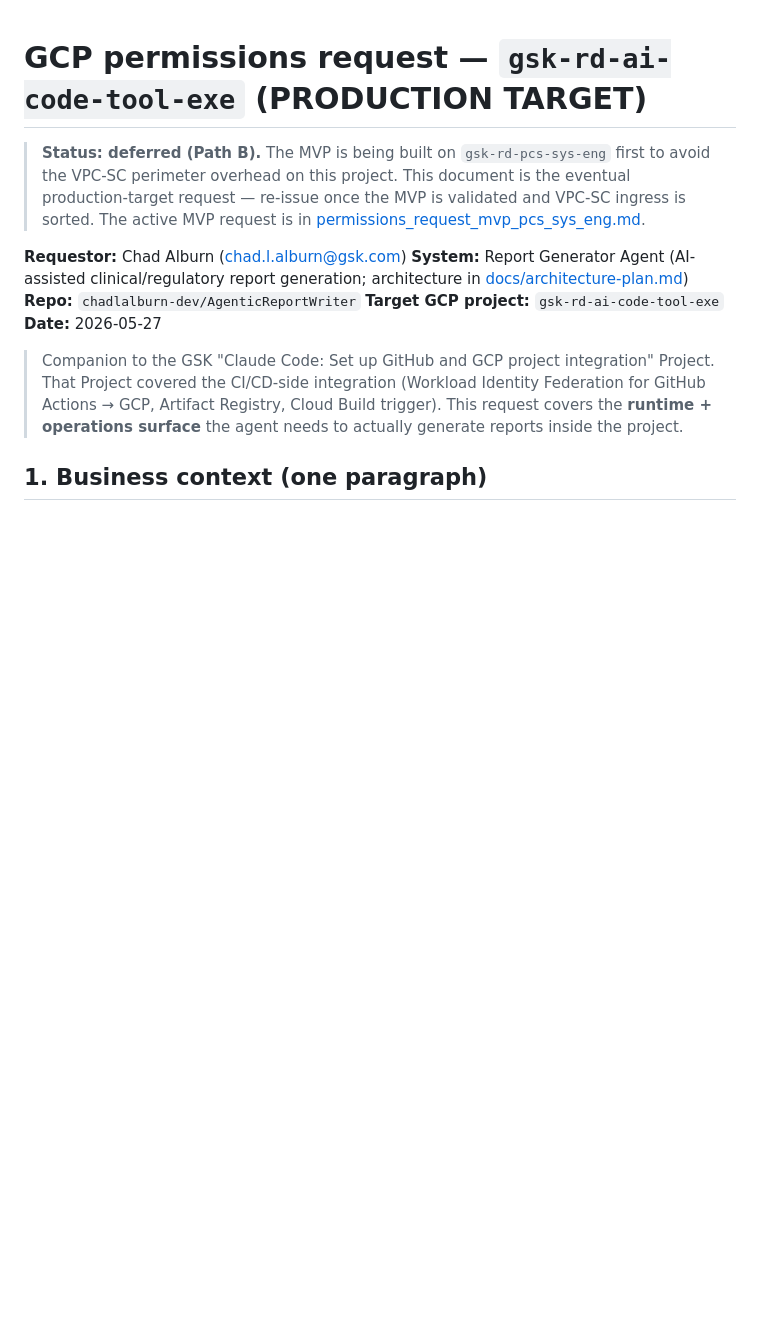
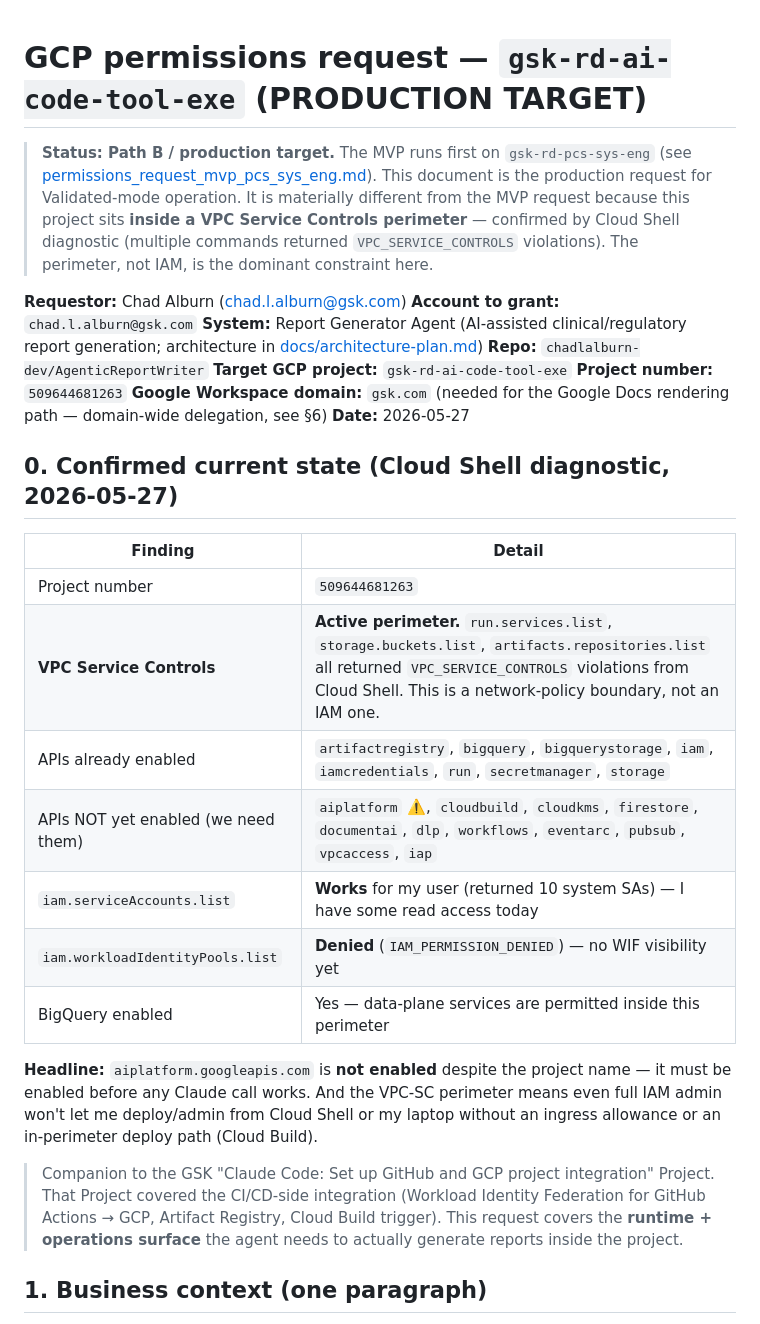
Before and after one commit to chadlalburn-dev/AgenticReportWriter, a Markdown page: docs/permissions_request_gsk_rd_ai_code_tool_exe.md, the part around one of its changes. Drawn GitHub-style; blank space fills up the shorter version.

Commit message:
Update gsk-rd-ai-code-tool-exe request with VPC-SC diagnostic findings
Incorporates the Cloud Shell diagnostic results for the production
target project:
- Project number 509644681263 (for WIF binding strings)
- Confirmed VPC Service Controls perimeter is active — run / storage /
  artifactregistry list commands all returned VPC_SERVICE_CONTROLS
  violations. The perimeter, not IAM, is the dominant constraint.
- aiplatform.googleapis.com is NOT enabled despite the project name —
  flagged as must-enable-first
- Recorded which APIs are already enabled (artifactregistry, bigquery,
  bigquerystorage, iam, iamcredentials, run, secretmanager, storage)
  vs. still needed
- Added §3.5 "VPC Service Controls — the dominant constraint": developer
  ingress vs Cloud Build-inside-perimeter deploy pattern, Cloud Run
  egress to external SaaS, in-perimeter service mesh, local-dev reality
- Added Google Workspace domain (gsk.com) for the Docs domain-wide
  delegation path
- Status changed from "deferred" to "Path B / production target"

Co-Authored-By: Claude Opus 4.7 (1M context) <noreply@anthropic.com>

```diff
--- a/docs/permissions_request_gsk_rd_ai_code_tool_exe.md
+++ b/docs/permissions_request_gsk_rd_ai_code_tool_exe.md
@@ -1,19 +1,43 @@
 # GCP permissions request — `gsk-rd-ai-code-tool-exe` (PRODUCTION TARGET)
 
-> **Status: deferred (Path B).** The MVP is being built on
-> `gsk-rd-pcs-sys-eng` first to avoid the VPC-SC perimeter overhead on
-> this project. This document is the eventual production-target
-> request — re-issue once the MVP is validated and VPC-SC ingress is
-> sorted. The active MVP request is in
-> [permissions_request_mvp_pcs_sys_eng.md](permissions_request_mvp_pcs_sys_eng.md).
+> **Status: Path B / production target.** The MVP runs first on
+> `gsk-rd-pcs-sys-eng` (see
+> [permissions_request_mvp_pcs_sys_eng.md](permissions_request_mvp_pcs_sys_eng.md)).
+> This document is the production request for Validated-mode operation.
+> It is materially different from the MVP request because this project
+> sits **inside a VPC Service Controls perimeter** — confirmed by Cloud
+> Shell diagnostic (multiple commands returned `VPC_SERVICE_CONTROLS`
+> violations). The perimeter, not IAM, is the dominant constraint here.
 
 **Requestor:** Chad Alburn (chad.l.alburn@gsk.com)
+**Account to grant:** `chad.l.alburn@gsk.com`
 **System:** Report Generator Agent (AI-assisted clinical/regulatory
 report generation; architecture in
 [docs/architecture-plan.md](architecture-plan.md))
 **Repo:** `chadlalburn-dev/AgenticReportWriter`
 **Target GCP project:** `gsk-rd-ai-code-tool-exe`
+**Project number:** `509644681263`
+**Google Workspace domain:** `gsk.com` (needed for the Google Docs
+rendering path — domain-wide delegation, see §6)
 **Date:** 2026-05-27
+
+## 0. Confirmed current state (Cloud Shell diagnostic, 2026-05-27)
+
+| Finding | Detail |
+|---|---|
+| Project number | `509644681263` |
+| **VPC Service Controls** | **Active perimeter.** `run.services.list`, `storage.buckets.list`, `artifacts.repositories.list` all returned `VPC_SERVICE_CONTROLS` violations from Cloud Shell. This is a network-policy boundary, not an IAM one. |
+| APIs already enabled | `artifactregistry`, `bigquery`, `bigquerystorage`, `iam`, `iamcredentials`, `run`, `secretmanager`, `storage` |
+| APIs NOT yet enabled (we need them) | `aiplatform` ⚠️, `cloudbuild`, `cloudkms`, `firestore`, `documentai`, `dlp`, `workflows`, `eventarc`, `pubsub`, `vpcaccess`, `iap` |
+| `iam.serviceAccounts.list` | **Works** for my user (returned 10 system SAs) — I have some read access today |
+| `iam.workloadIdentityPools.list` | **Denied** (`IAM_PERMISSION_DENIED`) — no WIF visibility yet |
+| BigQuery enabled | Yes — data-plane services are permitted inside this perimeter |
+
+**Headline:** `aiplatform.googleapis.com` is **not enabled** despite the
+project name — it must be enabled before any Claude call works. And the
+VPC-SC perimeter means even full IAM admin won't let me deploy/admin
+from Cloud Shell or my laptop without an ingress allowance or an
+in-perimeter deploy path (Cloud Build).
 
 > Companion to the GSK "Claude Code: Set up GitHub and GCP project
 > integration" Project. That Project covered the CI/CD-side
```
Also changed, not shown: other parts of docs/permissions_request_gsk_rd_ai_code_tool_exe.md (+13 -0 lines).
